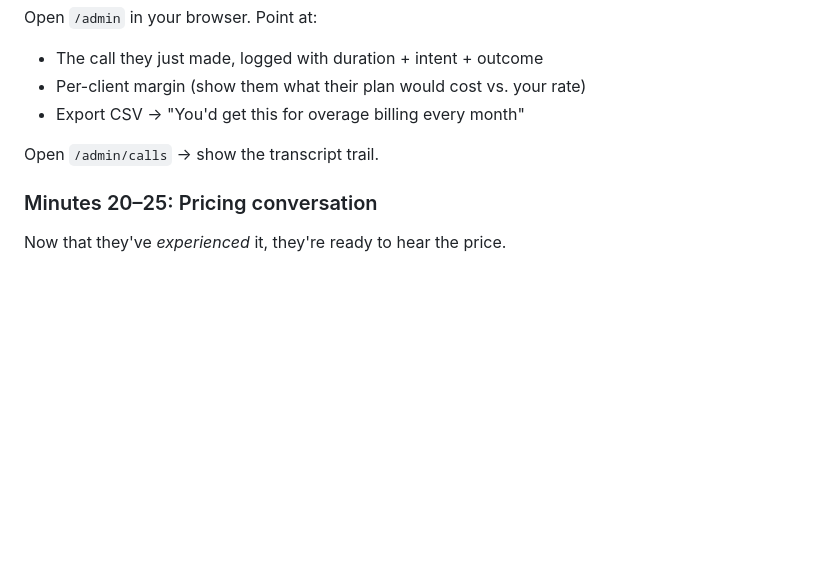
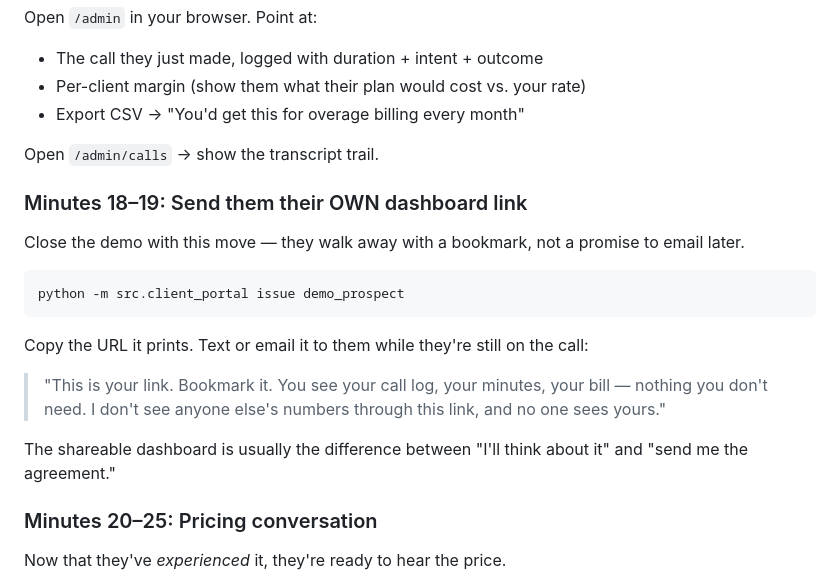
Before and after one commit to harshilkikani/AI_Receptionist, a Markdown page: docs/DEMO_SCRIPT.md, the part around the change. Drawn GitHub-style; blank space fills up the shorter version.

````diff
--- a/docs/DEMO_SCRIPT.md
+++ b/docs/DEMO_SCRIPT.md
@@ -69,6 +69,25 @@ Open `/admin` in your browser. Point at:
 
 Open `/admin/calls` → show the transcript trail.
 
+### Minutes 18–19: Send them their OWN dashboard link
+
+Close the demo with this move — they walk away with a bookmark, not a
+promise to email later.
+
+```bash
+python -m src.client_portal issue demo_prospect
+```
+
+Copy the URL it prints. Text or email it to them while they're still on
+the call:
+
+> "This is your link. Bookmark it. You see your call log, your minutes,
+> your bill — nothing you don't need. I don't see anyone else's
+> numbers through this link, and no one sees yours."
+
+The shareable dashboard is usually the difference between "I'll think
+about it" and "send me the agreement."
+
 ### Minutes 20–25: Pricing conversation
 
 Now that they've *experienced* it, they're ready to hear the price.
````
Also changed, not shown: docs/CLIENT_PORTAL.md (added, +106 -0 lines).
